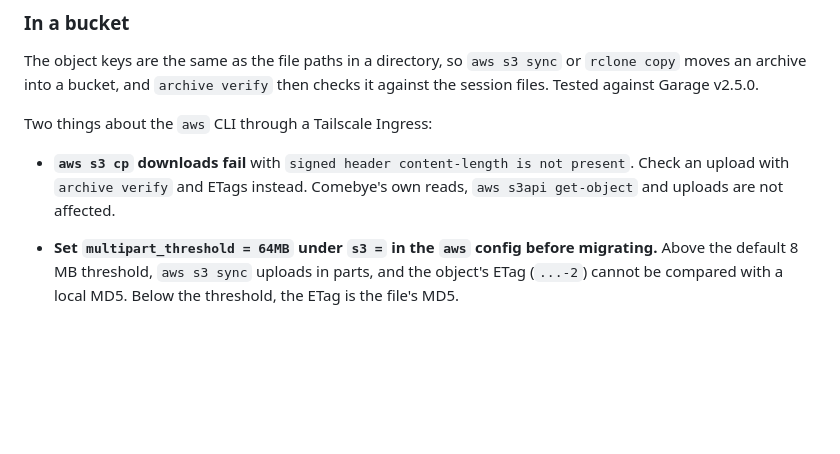
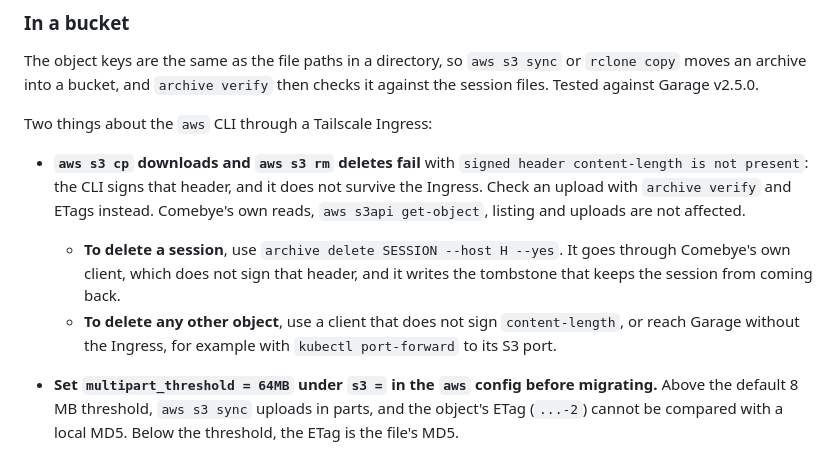
Before and after one commit to jhjaggars/comebye, a Markdown page: docs/archive.md, the part around the change. GitHub-like rendering; blank space fills up the shorter version.

Commit message:
docs: aws s3 rm fails through the Ingress too; what to delete with instead
Co-Authored-By: Claude Opus 5.5 <noreply@anthropic.com>

```diff
--- a/docs/archive.md
+++ b/docs/archive.md
@@ -92,9 +92,16 @@ it against the session files. Tested against Garage v2.5.0.
 
 Two things about the `aws` CLI through a Tailscale Ingress:
 
-- **`aws s3 cp` downloads fail** with `signed header content-length is not
-  present`. Check an upload with `archive verify` and ETags instead. Comebye's own
-  reads, `aws s3api get-object` and uploads are not affected.
+- **`aws s3 cp` downloads and `aws s3 rm` deletes fail** with `signed header
+  content-length is not present`: the CLI signs that header, and it does not survive
+  the Ingress. Check an upload with `archive verify` and ETags instead. Comebye's own
+  reads, `aws s3api get-object`, listing and uploads are not affected.
+  - **To delete a session**, use `archive delete SESSION --host H --yes`. It goes
+    through Comebye's own client, which does not sign that header, and it writes the
+    tombstone that keeps the session from coming back.
+  - **To delete any other object**, use a client that does not sign
+    `content-length`, or reach Garage without the Ingress, for example with `kubectl
+    port-forward` to its S3 port.
 - **Set `multipart_threshold = 64MB` under `s3 =` in the `aws` config before
   migrating.** Above the default 8 MB threshold, `aws s3 sync` uploads in parts, and
   the object's ETag (`...-2`) cannot be compared with a local MD5. Below the
```
